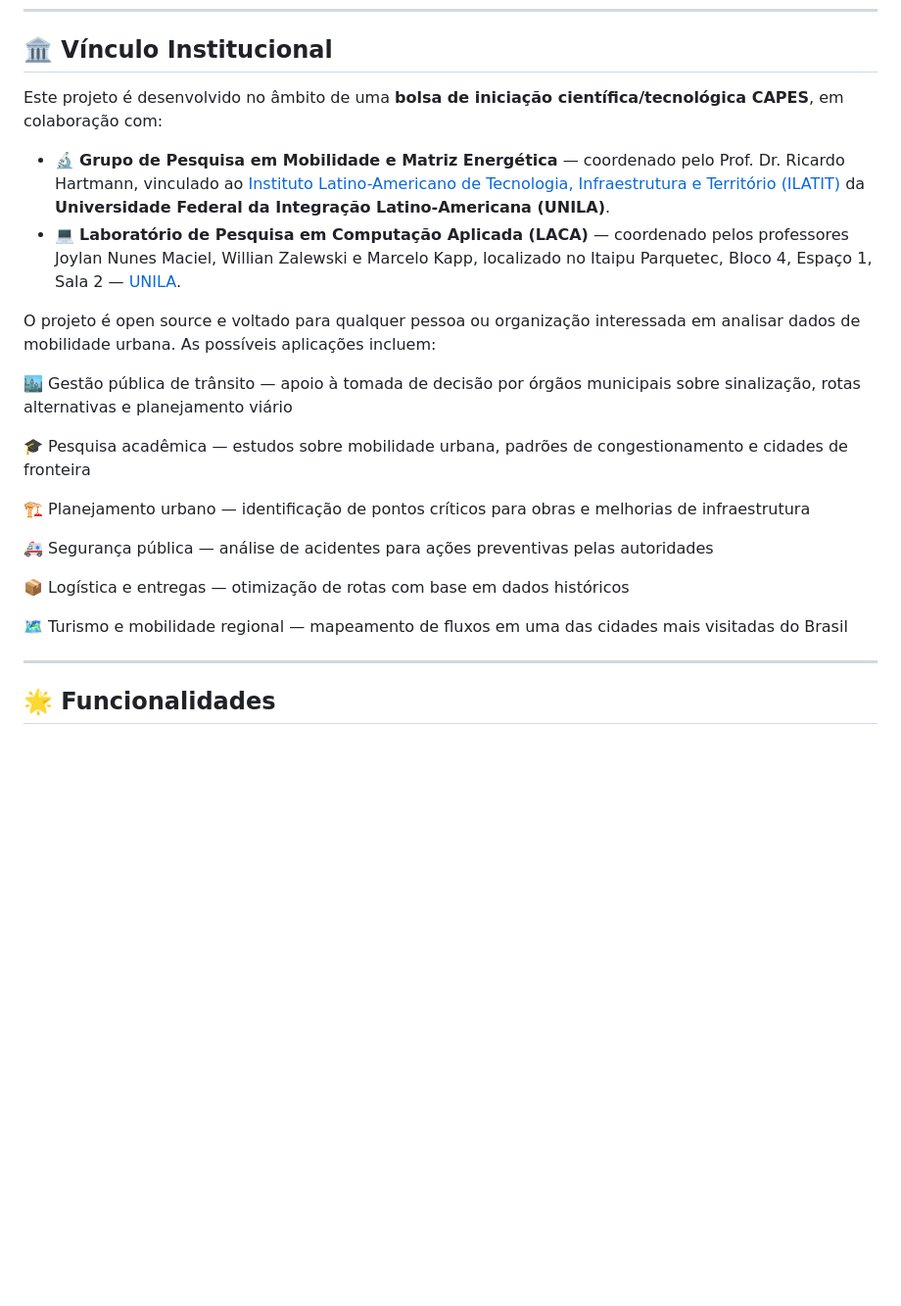
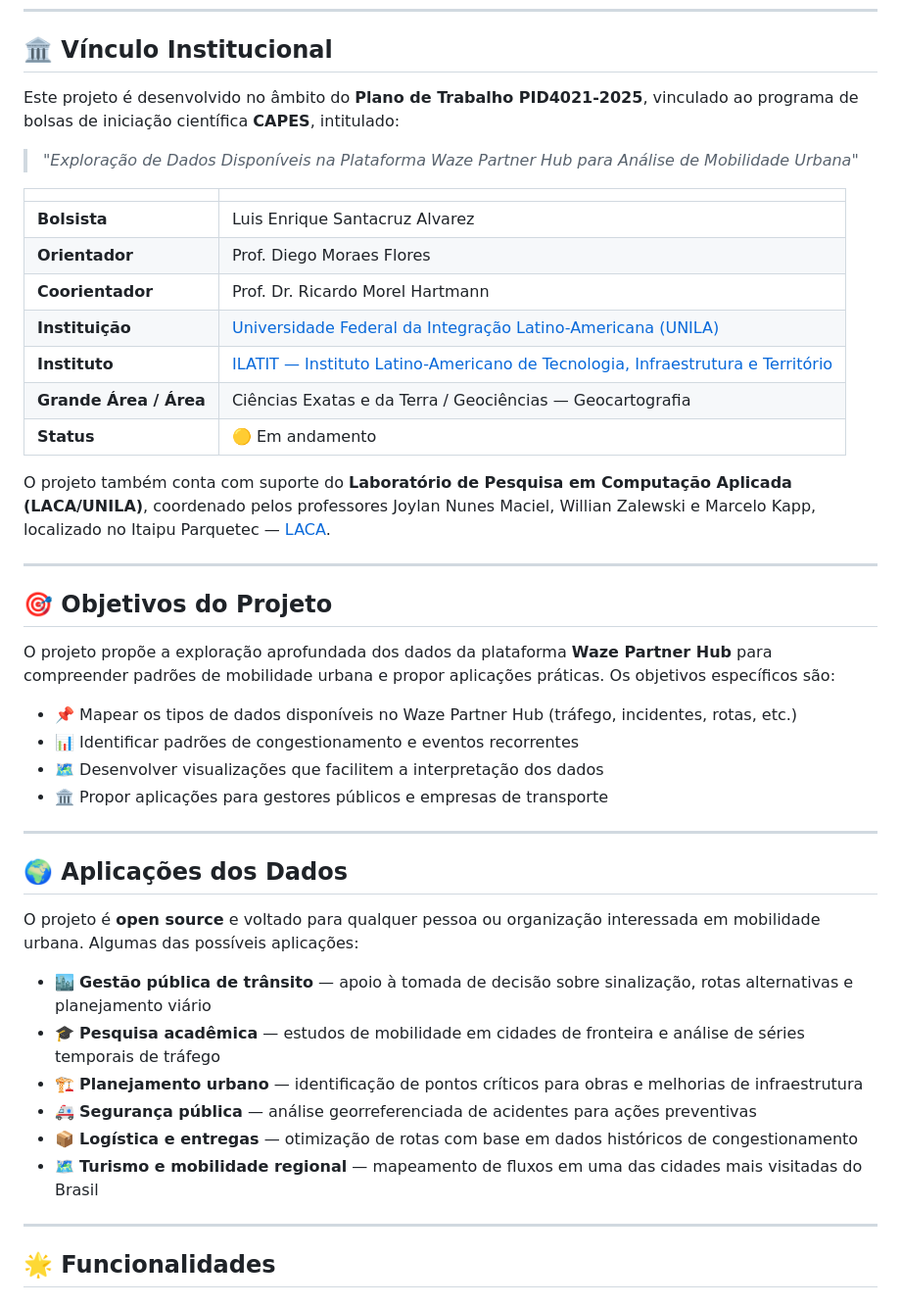
Before and after one commit to LuisSantal/GEO_IA, a Markdown page: README.md, the part around one of its changes. Shown at 98% size. Rendered like a GitHub page; blank space fills up the shorter version.

```diff
--- a/README.md
+++ b/README.md
@@ -11,24 +11,45 @@
 
 ## 🏛️ Vínculo Institucional
 
-Este projeto é desenvolvido no âmbito de uma **bolsa de iniciação científica/tecnológica CAPES**, em colaboração com:
+Este projeto é desenvolvido no âmbito do **Plano de Trabalho PID4021-2025**, vinculado ao programa de bolsas de iniciação científica **CAPES**, intitulado:
 
-- 🔬 **Grupo de Pesquisa em Mobilidade e Matriz Energética** — coordenado pelo Prof. Dr. Ricardo Hartmann, vinculado ao [Instituto Latino-Americano de Tecnologia, Infraestrutura e Território (ILATIT)](https://portal.unila.edu.br/institutos/ilatit) da **Universidade Federal da Integração Latino-Americana (UNILA)**.
-- 💻 **Laboratório de Pesquisa em Computação Aplicada (LACA)** — coordenado pelos professores Joylan Nunes Maciel, Willian Zalewski e Marcelo Kapp, localizado no Itaipu Parquetec, Bloco 4, Espaço 1, Sala 2 — [UNILA](https://divulga.unila.edu.br/laca/).
+> *"Exploração de Dados Disponíveis na Plataforma Waze Partner Hub para Análise de Mobilidade Urbana"*
 
-O projeto é open source e voltado para qualquer pessoa ou organização interessada em analisar dados de mobilidade urbana. As possíveis aplicações incluem:
+| | |
+|---|---|
+| **Bolsista** | Luis Enrique Santacruz Alvarez |
+| **Orientador** | Prof. Diego Moraes Flores |
+| **Coorientador** | Prof. Dr. Ricardo Morel Hartmann |
+| **Instituição** | [Universidade Federal da Integração Latino-Americana (UNILA)](https://portal.unila.edu.br) |
+| **Instituto** | [ILATIT — Instituto Latino-Americano de Tecnologia, Infraestrutura e Território](https://portal.unila.edu.br/institutos/ilatit) |
+| **Grande Área / Área** | Ciências Exatas e da Terra / Geociências — Geocartografia |
+| **Status** | 🟡 Em andamento |
 
-🏙️ Gestão pública de trânsito — apoio à tomada de decisão por órgãos municipais sobre sinalização, rotas alternativas e planejamento viário
+O projeto também conta com suporte do **Laboratório de Pesquisa em Computação Aplicada (LACA/UNILA)**, coordenado pelos professores Joylan Nunes Maciel, Willian Zalewski e Marcelo Kapp, localizado no Itaipu Parquetec — [LACA](https://divulga.unila.edu.br/laca/).
 
-🎓 Pesquisa acadêmica — estudos sobre mobilidade urbana, padrões de congestionamento e cidades de fronteira
+---
 
-🏗️ Planejamento urbano — identificação de pontos críticos para obras e melhorias de infraestrutura
+## 🎯 Objetivos do Projeto
 
-🚑 Segurança pública — análise de acidentes para ações preventivas pelas autoridades
+O projeto propõe a exploração aprofundada dos dados da plataforma **Waze Partner Hub** para compreender padrões de mobilidade urbana e propor aplicações práticas. Os objetivos específicos são:
 
-📦 Logística e entregas — otimização de rotas com base em dados históricos
+- 📌 Mapear os tipos de dados disponíveis no Waze Partner Hub (tráfego, incidentes, rotas, etc.)
+- 📊 Identificar padrões de congestionamento e eventos recorrentes
+- 🗺️ Desenvolver visualizações que facilitem a interpretação dos dados
+- 🏛️ Propor aplicações para gestores públicos e empresas de transporte
 
-🗺️ Turismo e mobilidade regional — mapeamento de fluxos em uma das cidades mais visitadas do Brasil
+---
+
+## 🌍 Aplicações dos Dados
+
+O projeto é **open source** e voltado para qualquer pessoa ou organização interessada em mobilidade urbana. Algumas das possíveis aplicações:
+
+- 🏙️ **Gestão pública de trânsito** — apoio à tomada de decisão sobre sinalização, rotas alternativas e planejamento viário
+- 🎓 **Pesquisa acadêmica** — estudos de mobilidade em cidades de fronteira e análise de séries temporais de tráfego
+- 🏗️ **Planejamento urbano** — identificação de pontos críticos para obras e melhorias de infraestrutura
+- 🚑 **Segurança pública** — análise georreferenciada de acidentes para ações preventivas
+- 📦 **Logística e entregas** — otimização de rotas com base em dados históricos de congestionamento
+- 🗺️ **Turismo e mobilidade regional** — mapeamento de fluxos em uma das cidades mais visitadas do Brasil
 
 ---
 
```
Also changed, not shown: other parts of README.md (+11 -0 lines).
